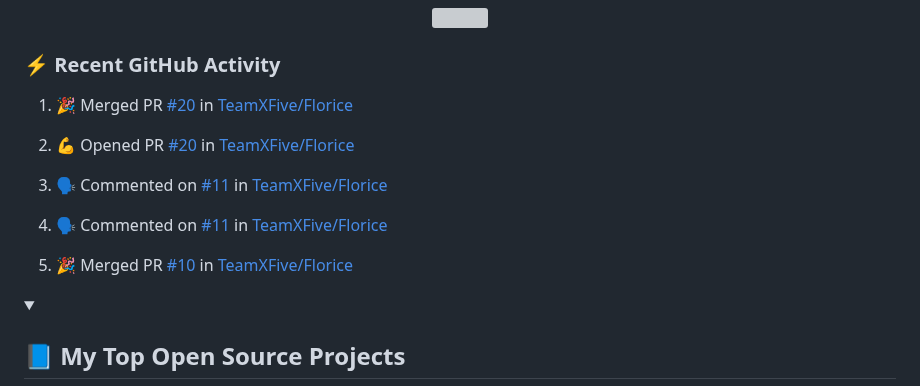
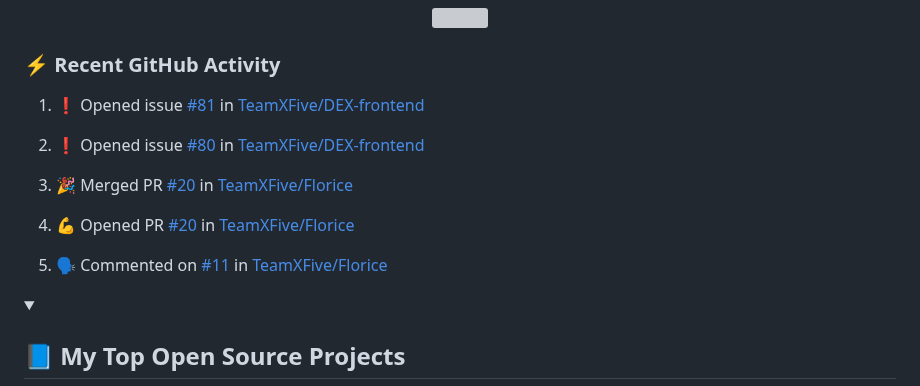
Before and after one commit to LoriaLawrenceZ/LoriaLawrenceZ, a Markdown page: README.md, the part around the change. Rendered like a GitHub page; grey boxes are pictures that could not be loaded.

Commit message:
:zap: Update README with the recent activity

```diff
--- a/README.md
+++ b/README.md
@@ -63,15 +63,15 @@
   <!-- https://github.com/jamesgeorge007/github-activity-readme -->
   <!--START_SECTION:activity-->
 
-1. 🎉 Merged PR [#20](https://github.com/TeamXFive/Florice/pull/20) in [TeamXFive/Florice](https://github.com/TeamXFive/Florice)
+1. ❗ Opened issue [#81](https://github.com/TeamXFive/DEX-frontend/issues/81) in [TeamXFive/DEX-frontend](https://github.com/TeamXFive/DEX-frontend)
 
-2. 💪 Opened PR [#20](https://github.com/TeamXFive/Florice/pull/20) in [TeamXFive/Florice](https://github.com/TeamXFive/Florice)
+2. ❗ Opened issue [#80](https://github.com/TeamXFive/DEX-frontend/issues/80) in [TeamXFive/DEX-frontend](https://github.com/TeamXFive/DEX-frontend)
 
-3. 🗣 Commented on [#11](https://github.com/TeamXFive/Florice/pull/11#issuecomment-2391769376) in [TeamXFive/Florice](https://github.com/TeamXFive/Florice)
+3. 🎉 Merged PR [#20](https://github.com/TeamXFive/Florice/pull/20) in [TeamXFive/Florice](https://github.com/TeamXFive/Florice)
 
-4. 🗣 Commented on [#11](https://github.com/TeamXFive/Florice/pull/11#issuecomment-2391202185) in [TeamXFive/Florice](https://github.com/TeamXFive/Florice)
+4. 💪 Opened PR [#20](https://github.com/TeamXFive/Florice/pull/20) in [TeamXFive/Florice](https://github.com/TeamXFive/Florice)
 
-5. 🎉 Merged PR [#10](https://github.com/TeamXFive/Florice/pull/10) in [TeamXFive/Florice](https://github.com/TeamXFive/Florice)
+5. 🗣 Commented on [#11](https://github.com/TeamXFive/Florice/pull/11#issuecomment-2391769376) in [TeamXFive/Florice](https://github.com/TeamXFive/Florice)
   <!--END_SECTION:activity-->
 
 </details>
```
